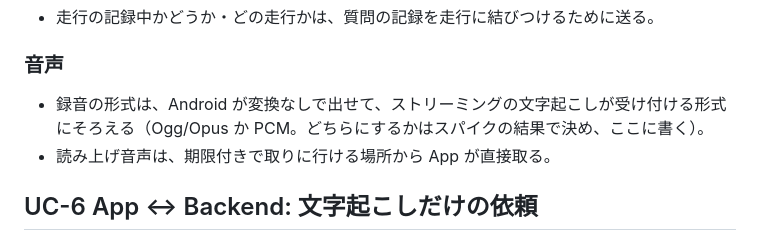
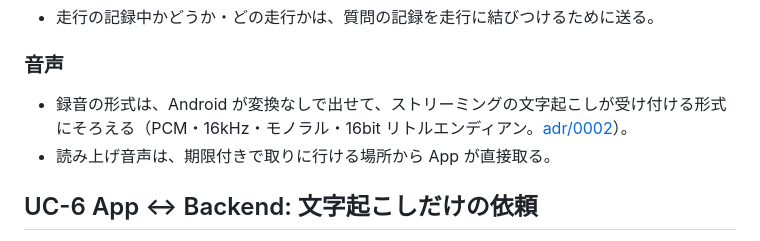
Before and after one commit to h-akira/TouringProjectV2_Backend, a Markdown page: docs-parent/07_units_contracts.md, the part around the change. GitHub-like rendering.

Commit message:
docs: sync parent docs

```diff
--- a/docs-parent/07_units_contracts.md
+++ b/docs-parent/07_units_contracts.md
@@ -97,7 +97,7 @@
 
 ### 音声
 
-- 録音の形式は、Android が変換なしで出せて、ストリーミングの文字起こしが受け付ける形式にそろえる（Ogg/Opus か PCM。どちらにするかはスパイクの結果で決め、ここに書く）。
+- 録音の形式は、Android が変換なしで出せて、ストリーミングの文字起こしが受け付ける形式にそろえる（PCM・16kHz・モノラル・16bit リトルエンディアン。[adr/0002](../adr/0002-streaming-transcription.md)）。
 - 読み上げ音声は、期限付きで取りに行ける場所から App が直接取る。
 
 ## UC-6 App ↔ Backend: 文字起こしだけの依頼
```
